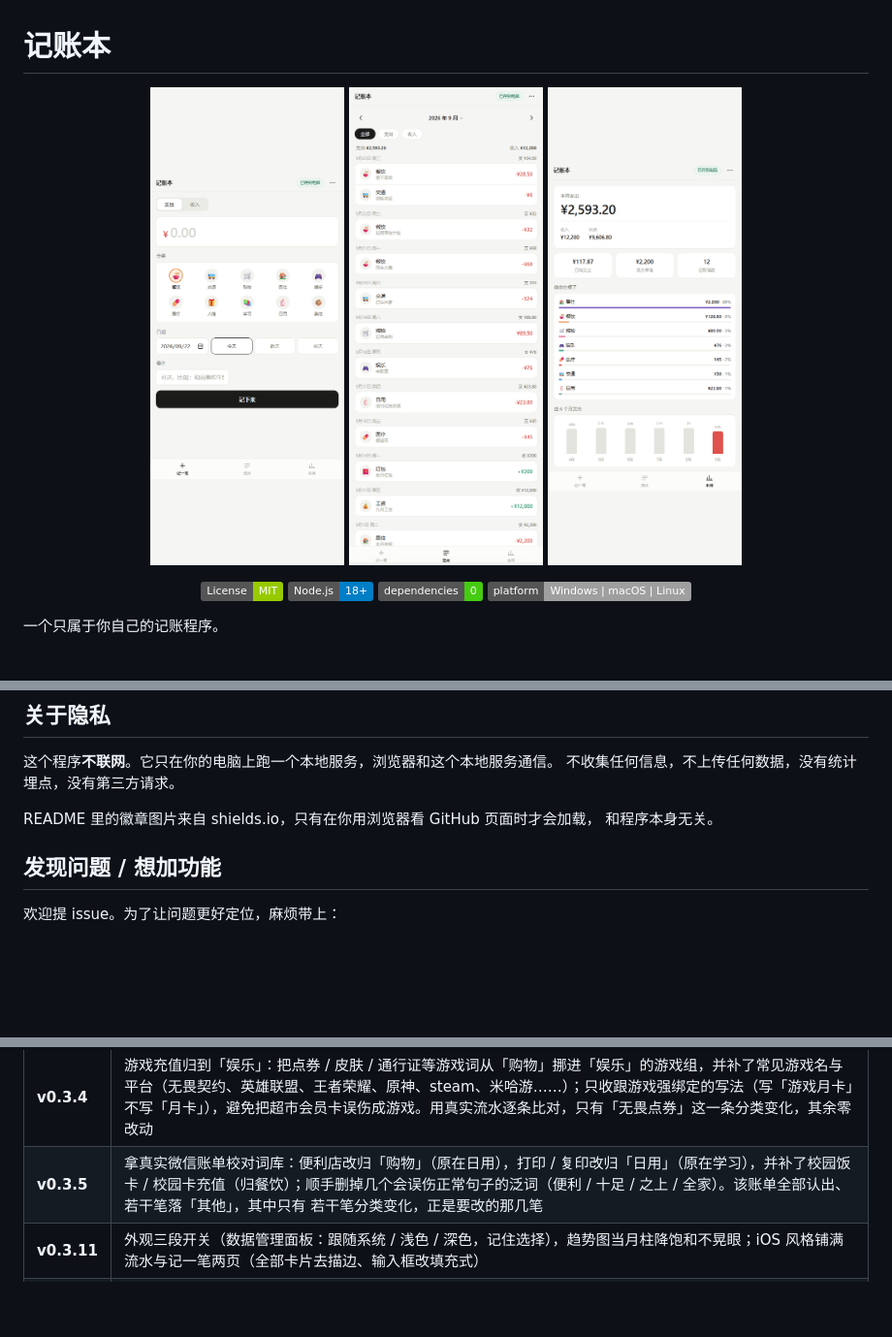
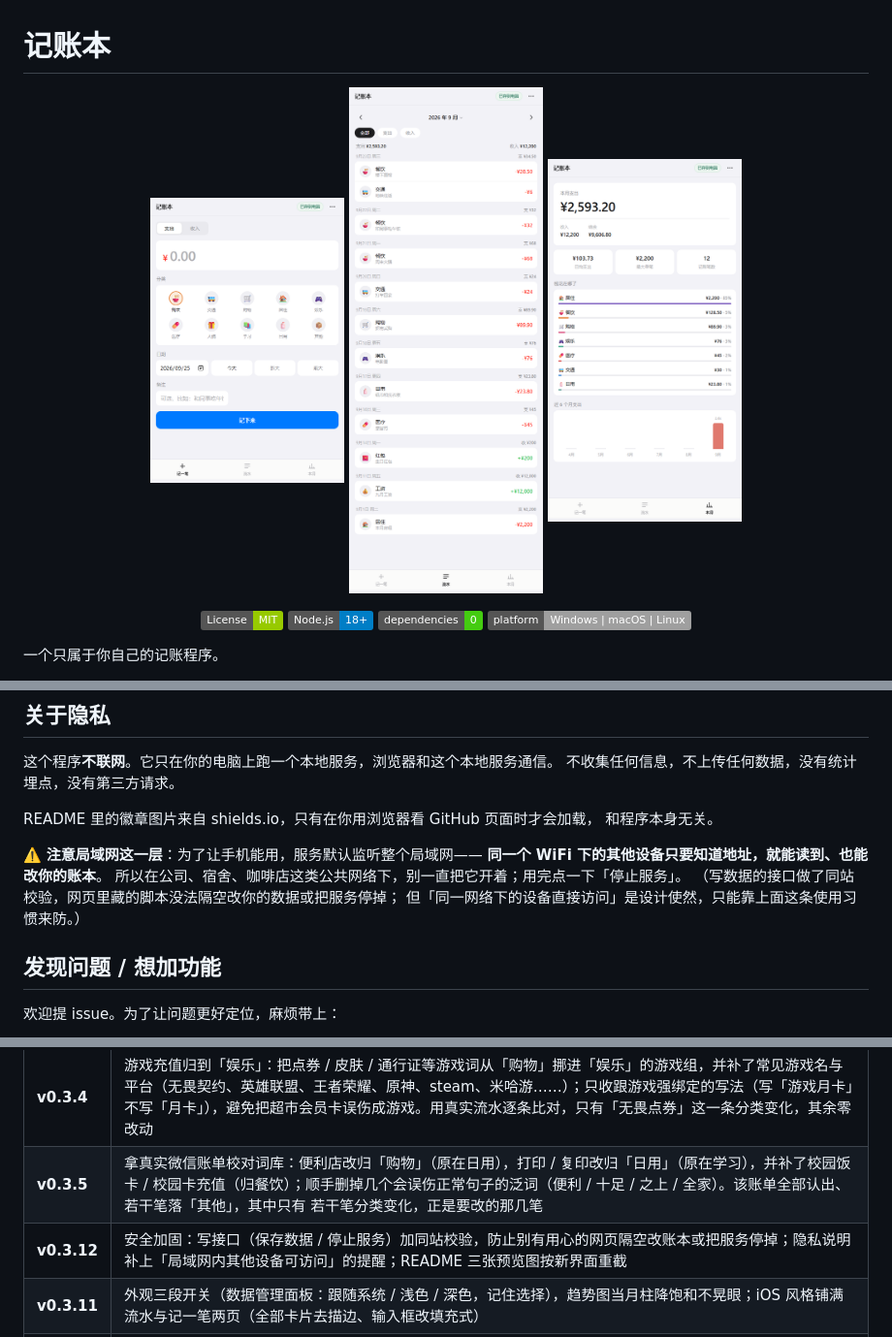
Before and after one commit to BUR9ERR/expense-ledger, a Markdown page: README.md, 3 parts joined by grey strips. Shown at 97% size. Drawn GitHub-style; pictures changed too: docs/preview-list.png, docs/preview-record.png, docs/preview-summary.png; badges without logos; blank space fills up the shorter version.

Commit message:
fix: 写接口加同站校验（防 CSRF），预览图按新界面重截
- 保存数据 / 停止服务两个写接口加同站校验：要求 application/json，
  且带 Origin 时必须与 Host 一致，防止别的网页隔空改账本或把服务停掉
- 主题开关绑定加元素空值兜底
- 隐私说明补「局域网内其他设备可访问」的提醒
- 三张预览图按新界面重截

```diff
--- a/README.md
+++ b/README.md
@@ -843,6 +843,12 @@ set LEDGER_NO_BROWSER=1 && node server.js
 README 里的徽章图片来自 shields.io，只有在你用浏览器看 GitHub 页面时才会加载，
 和程序本身无关。
 
+⚠️ **注意局域网这一层**：为了让手机能用，服务默认监听整个局域网——
+**同一个 WiFi 下的其他设备只要知道地址，就能读到、也能改你的账本**。
+所以在公司、宿舍、咖啡店这类公共网络下，别一直把它开着；用完点一下「停止服务」。
+（写数据的接口做了同站校验，网页里藏的脚本没法隔空改你的数据或把服务停掉；
+但「同一网络下的设备直接访问」是设计使然，只能靠上面这条使用习惯来防。）
+
 ## 发现问题 / 想加功能
 
 欢迎提 issue。为了让问题更好定位，麻烦带上：
@@ -898,6 +904,7 @@ README 里的徽章图片来自 shields.io，只有在你用浏览器看 GitHub
 | **v0.3.3** | 词库从 `app.js` 里抽出来，独立成 `assets/分类词库.js`，用中文分类名分组、一个词一行，用户照着注释就能自己加词，改完刷新页面即生效；词库写错 / 清空 / 删掉都不会导致记账本打不开，会退回内置简易规则并在界面提示；同组词按长度优先匹配，避免「中国移动」被「移动」抢走 |
 | **v0.3.4** | 游戏充值归到「娱乐」：把点券 / 皮肤 / 通行证等游戏词从「购物」挪进「娱乐」的游戏组，并补了常见游戏名与平台（无畏契约、英雄联盟、王者荣耀、原神、steam、米哈游……）；只收跟游戏强绑定的写法（写「游戏月卡」不写「月卡」），避免把超市会员卡误伤成游戏。用真实流水逐条比对，只有「无畏点券」这一条分类变化，其余零改动 |
 | **v0.3.5** | 拿真实微信账单校对词库：便利店改归「购物」（原在日用），打印 / 复印改归「日用」（原在学习），并补了校园饭卡 / 校园卡充值（归餐饮）；顺手删掉几个会误伤正常句子的泛词（便利 / 十足 / 之上 / 全家）。该账单全部认出、若干笔落「其他」，其中只有 若干笔分类变化，正是要改的那几笔 |
+| **v0.3.12** | 安全加固：写接口（保存数据 / 停止服务）加同站校验，防止别有用心的网页隔空改账本或把服务停掉；隐私说明补上「局域网内其他设备可访问」的提醒；README 三张预览图按新界面重截 |
 | **v0.3.11** | 外观三段开关（数据管理面板：跟随系统 / 浅色 / 深色，记住选择），趋势图当月柱降饱和不晃眼；iOS 风格铺满流水与记一笔两页（全部卡片去描边、输入框改填充式） |
 | **v0.3.10** | 配色升级为 iOS 系统色并支持深色模式：浅色用系统分组背景 / 标签 / 分隔线语义色（全部收编为 CSS 变量），深色跟随系统自动切换、零 JS；「本月」页卡片改为无描边分组卡样式，作为整套风格的样板 |
 | **v0.3.9** | 交互动效打磨：本月页排行条与趋势柱「生长式」入场，年月面板与底部抽屉开合同边进出（进场稍慢、退场更快），标签与按钮全面带按压反馈；只动 transform/opacity 保证流畅，系统「减弱动态效果」时自动退化 |
```
Also changed, not shown: 2 other files.
